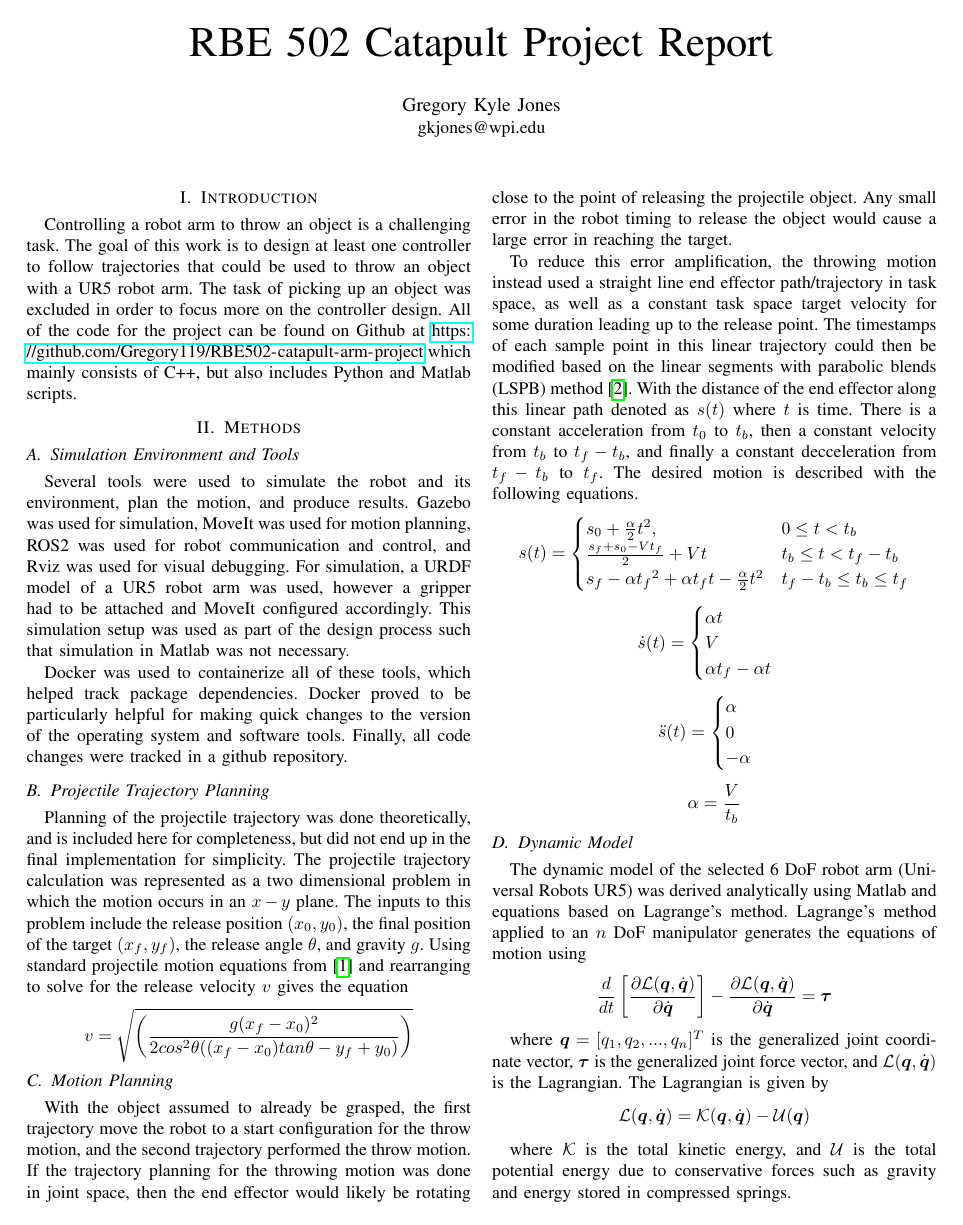
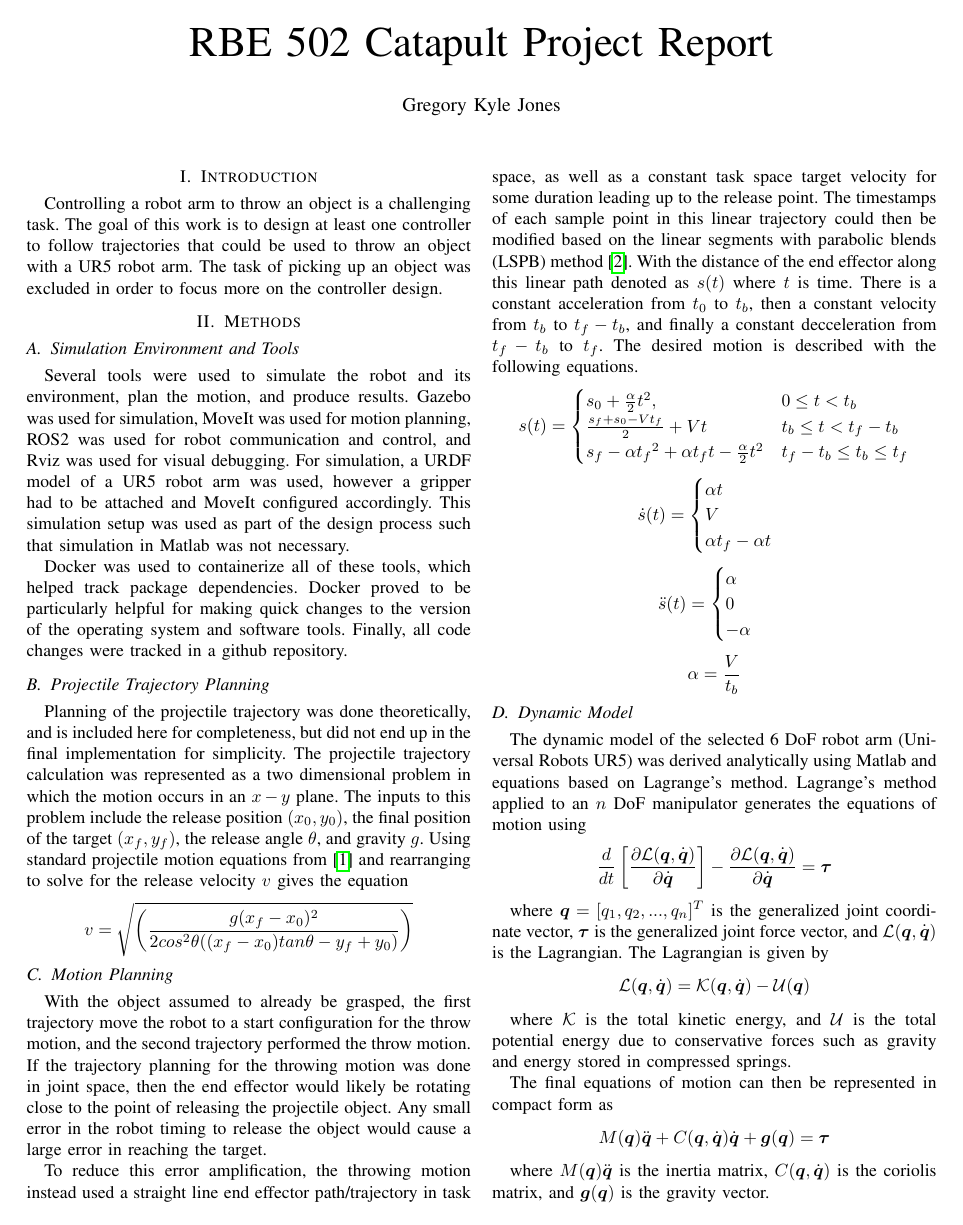
Before and after one commit to Gregory119/RBE502-catapult-arm-project, a LaTeX paper (reports/final-report/final-report.tex): page 1 of 4. Compiled offline with pdfLaTeX; a missing font is replaced by an installed copy or a similar font; a LaTeX package or settings file that is missing is left out.

Commit message:
remove github link

```diff
--- a/reports/final-report/final-report.tex
+++ b/reports/final-report/final-report.tex
@@ -27,7 +27,7 @@
 \title{RBE 502 Catapult Project Report}
 
 \author{\IEEEauthorblockN{Gregory Kyle Jones}
-\IEEEauthorblockA{gkjones@wpi.edu}
+%\IEEEauthorblockA{}
 }
 
 \maketitle
@@ -37,10 +37,7 @@
 Controlling a robot arm to throw an object is a challenging task. The goal of
 this work is to design at least one controller to follow trajectories that could
 be used to throw an object with a UR5 robot arm. The task of picking up an
-object was excluded in order to focus more on the controller design. All of the
-code for the project can be found on Github at
-\url{https://github.com/Gregory119/RBE502-catapult-arm-project} which mainly
-consists of C++, but also includes Python and Matlab scripts.
+object was excluded in order to focus more on the controller design.
 
 \section{Methods}
 
```
